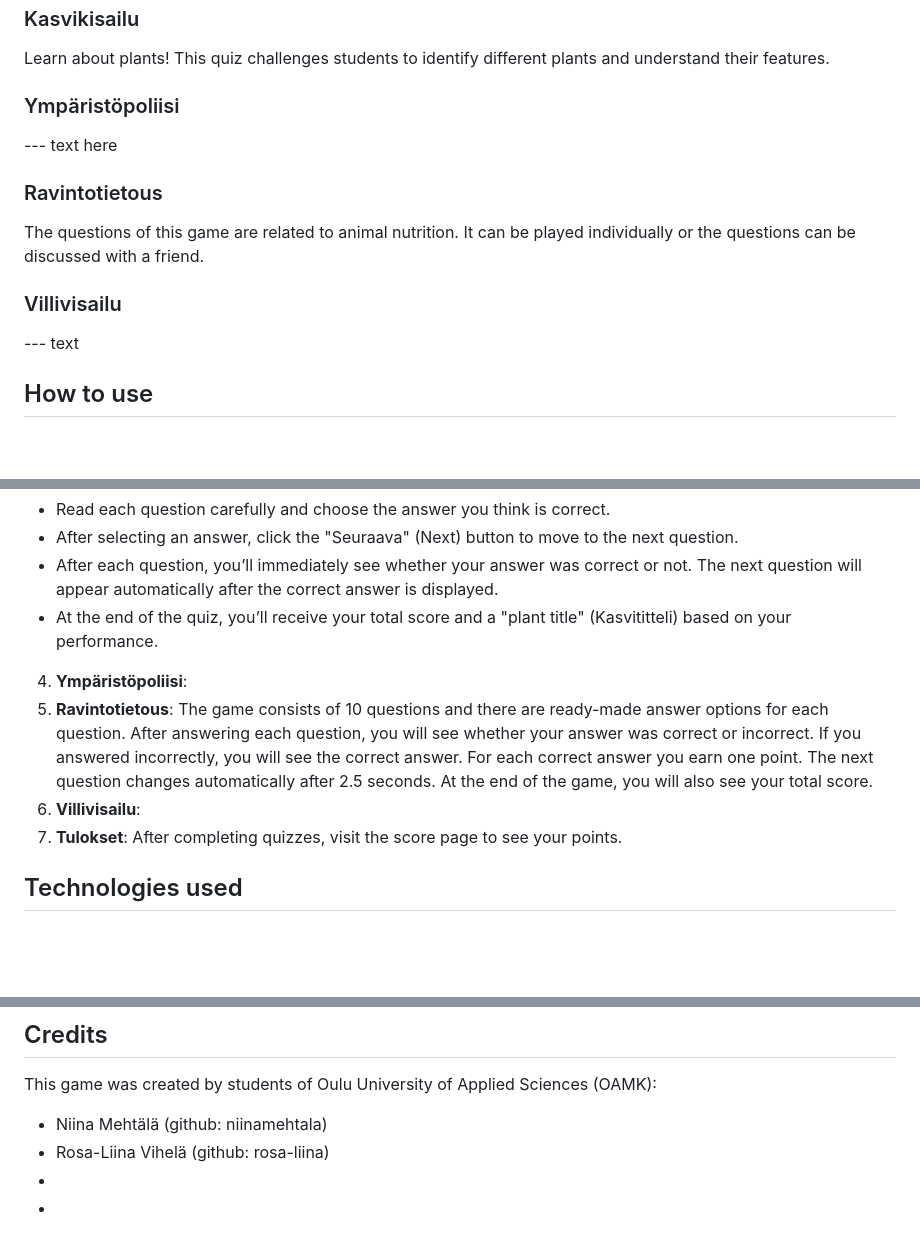
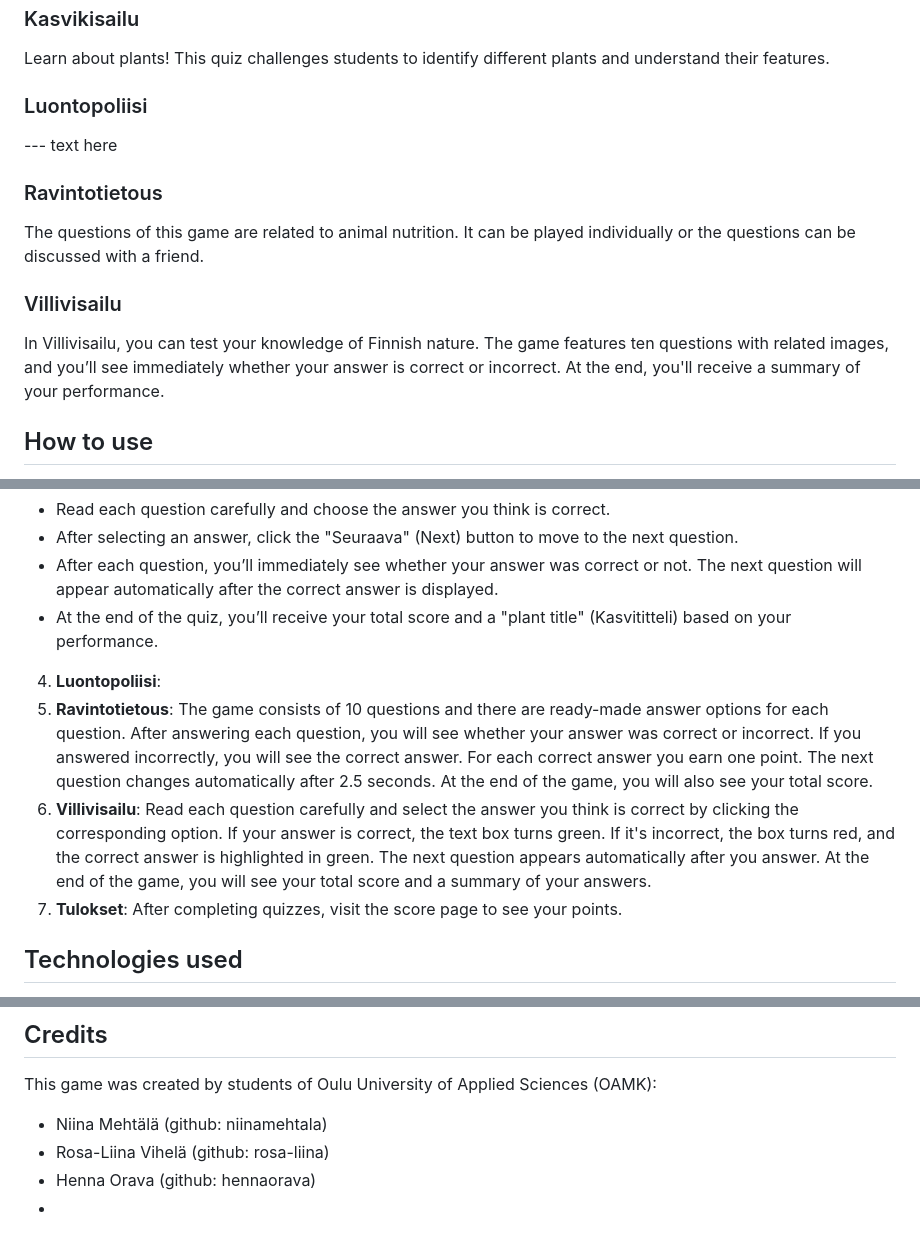
Before and after one commit to niinamehtala/ymparistovisat, a Markdown page: README.md, 3 parts joined by grey strips. GitHub-like rendering; blank space fills up the shorter version.

Commit message:
Update README.md
Updated the README by adding information about Villivisailu.

```diff
--- a/README.md
+++ b/README.md
@@ -32,7 +32,7 @@ The project contains the following sections:
 
 Learn about plants! This quiz challenges students to identify different plants and understand their features.
 
-### Ympäristöpoliisi
+### Luontopoliisi
 
 --- text here
 
@@ -42,7 +42,7 @@ The questions of this game are related to animal nutrition. It can be played ind
 
 ### Villivisailu
 
---- text
+In Villivisailu, you can test your knowledge of Finnish nature. The game features ten questions with related images, and you’ll see immediately whether your answer is correct or incorrect. At the end, you'll receive a summary of your performance.
 
 ## How to use
 
@@ -55,10 +55,10 @@ The questions of this game are related to animal nutrition. It can be played ind
  * After each question, you’ll immediately see whether your answer was correct or not. The next question will appear automatically after the correct answer is displayed.
  * At the end of the quiz, you’ll receive your total score and a "plant title" (Kasvititteli) based on your performance.
 
-4. **Ympäristöpoliisi**:
+4. **Luontopoliisi**:
 5. **Ravintotietous**: The game consists of 10 questions and there are ready-made answer options for each question. After answering each question, you will see whether your answer was correct or incorrect. If you answered incorrectly, you will see the correct answer. For each correct answer you earn one point.
 The next question changes automatically after 2.5 seconds. At the end of the game, you will also see your total score.
-6. **Villivisailu**:
+6. **Villivisailu**: Read each question carefully and select the answer you think is correct by clicking the corresponding option. If your answer is correct, the text box turns green. If it's incorrect, the box turns red, and the correct answer is highlighted in green. The next question appears automatically after you answer. At the end of the game, you will see your total score and a summary of your answers.
 7.	**Tulokset**: After completing quizzes, visit the score page to see your points.
 
 ## Technologies used
@@ -84,5 +84,5 @@ This game was created by students of Oulu University of Applied Sciences (OAMK):
 
 * Niina Mehtälä (github: niinamehtala)
 * Rosa-Liina Vihelä (github: rosa-liina)
+* Henna Orava (github: hennaorava)
 *
-*
```
